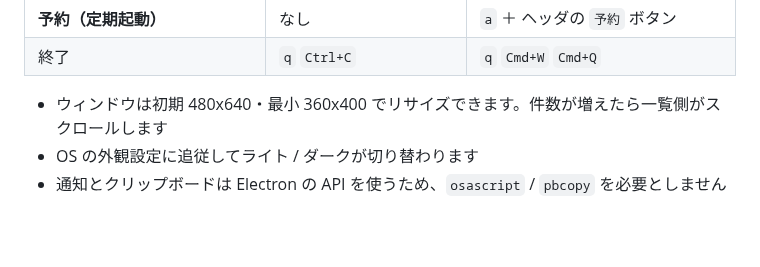
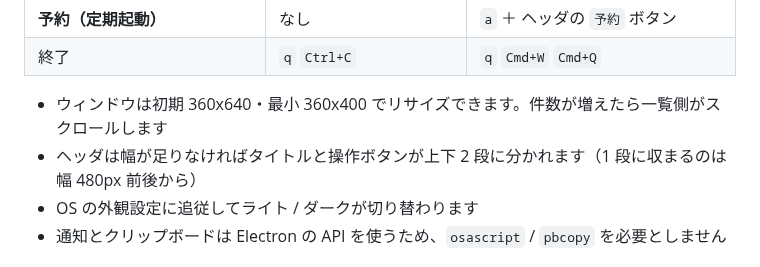
Before and after one commit to NaokiIshimura/cc-park, a Markdown page: README.md, the part around the change. Drawn GitHub-style; blank space fills up the shorter version.

```diff
--- a/README.md
+++ b/README.md
@@ -299,7 +299,8 @@ GUI では加えて次の操作ができます。
 | **予約（定期起動）** | なし | `a` ＋ ヘッダの `予約` ボタン |
 | 終了 | `q` `Ctrl+C` | `q` `Cmd+W` `Cmd+Q` |
 
-- ウィンドウは初期 480x640・最小 360x400 でリサイズできます。件数が増えたら一覧側がスクロールします
+- ウィンドウは初期 360x640・最小 360x400 でリサイズできます。件数が増えたら一覧側がスクロールします
+- ヘッダは幅が足りなければタイトルと操作ボタンが上下 2 段に分かれます（1 段に収まるのは幅 480px 前後から）
 - OS の外観設定に追従してライト / ダークが切り替わります
 - 通知とクリップボードは Electron の API を使うため、`osascript` / `pbcopy` を必要としません
 
```
Also changed, not shown: CLAUDE.md (+5 -3 lines), docs/gui.gif, docs/gui.png, 2 other files.
